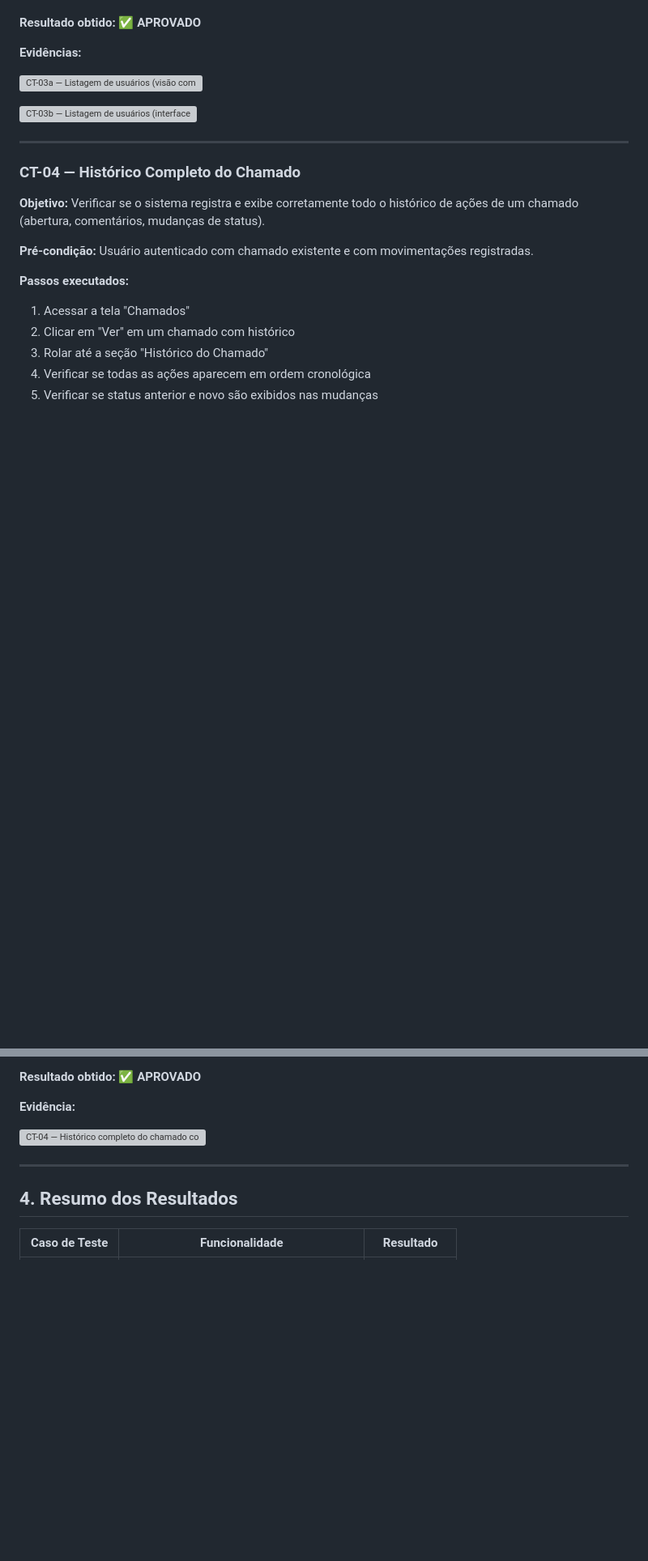
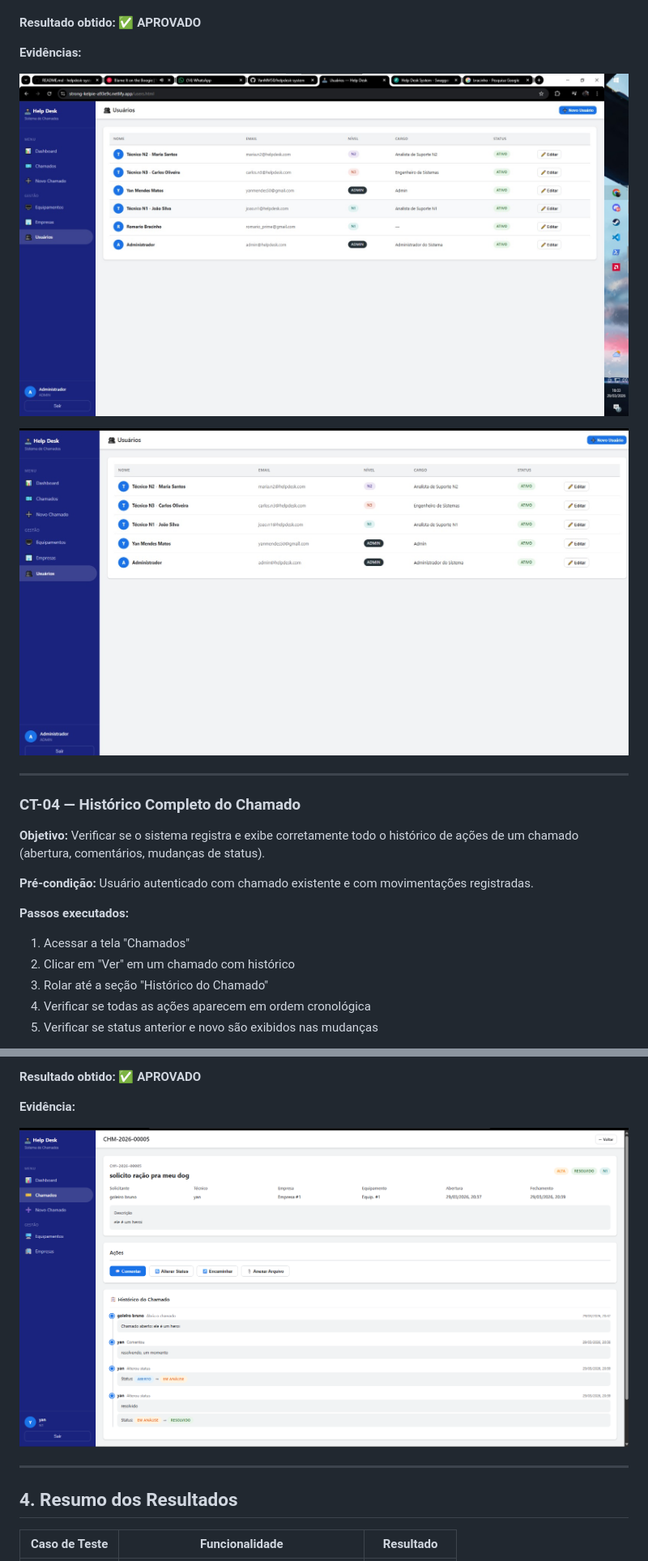
Before and after one commit to YanMM50/helpdesk-system, a Markdown page: docs/testes.md, 2 parts joined by grey strips. Shown at 81% size. Rendered like a GitHub page; pictures changed too: frontend/img/captura-tela-usuarios-chamado.png (added), frontend/img/teste-cadastro-1.jpeg (added), frontend/img/teste-cadastro-2.jpeg (added); blank space fills up the shorter version; grey boxes are pictures that could not be loaded.

Commit message:
docs: renomeia imagens sem espacos e corrige paths no testes.md

```diff
--- a/docs/testes.md
+++ b/docs/testes.md
@@ -96,9 +96,9 @@ Os testes seguem o conceito de **teste funcional de caixa preta**: verifica-se o
 
 **Evidências:**
 
-![CT-03a — Listagem de usuários (visão completa)](<../frontend/img/teste cadastro 1.jpeg>)
+![CT-03a — Listagem de usuários (visão completa)](../frontend/img/teste-cadastro-1.jpeg)
 
-![CT-03b — Listagem de usuários (interface atualizada)](<../frontend/img/teste cadastro 2.jpeg>)
+![CT-03b — Listagem de usuários (interface atualizada)](../frontend/img/teste-cadastro-2.jpeg)
 
 ---
 
@@ -121,7 +121,7 @@ Os testes seguem o conceito de **teste funcional de caixa preta**: verifica-se o
 
 **Evidência:**
 
-![CT-04 — Histórico completo do chamado com mudanças de status](<../frontend/img/Captura de tela 2026-03-29 174157.png>)
+![CT-04 — Histórico completo do chamado com mudanças de status](../frontend/img/captura-tela-usuarios-chamado.png)
 
 ---
 
```
